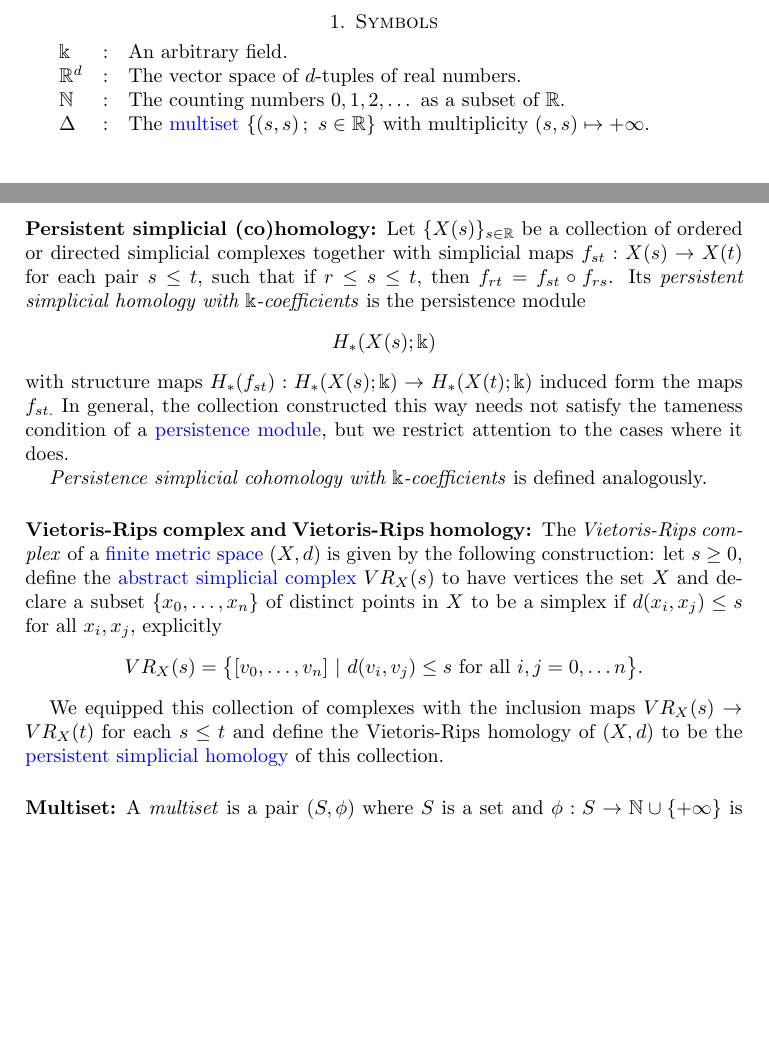
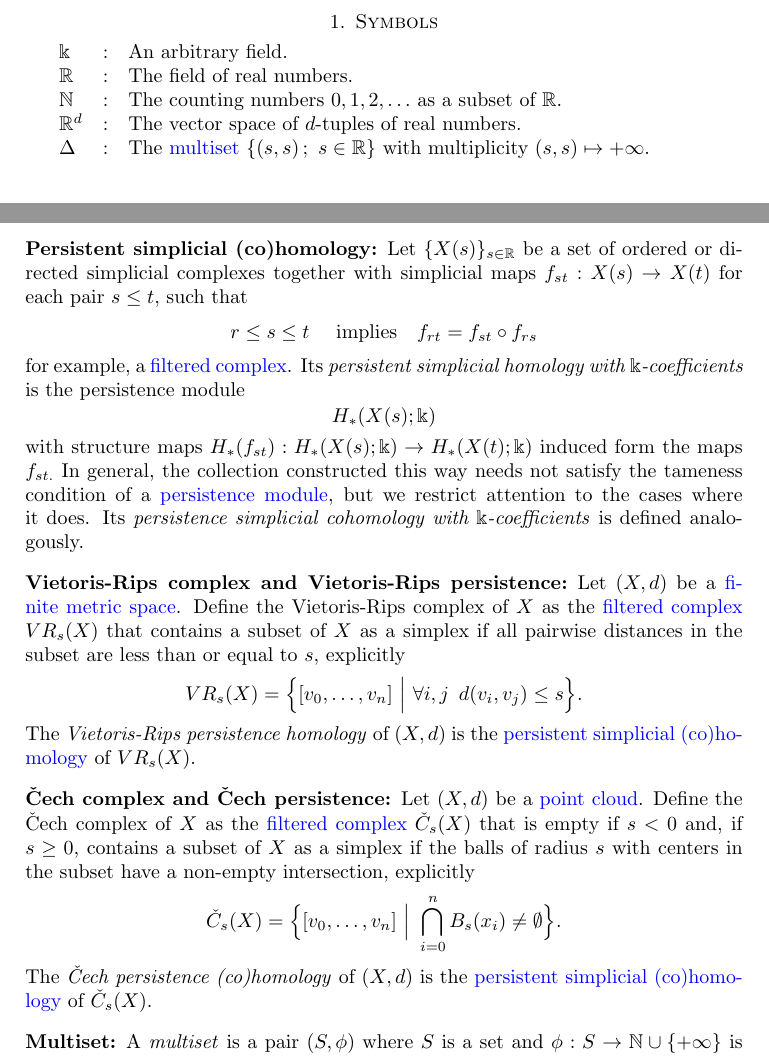
Before and after one commit to giotto-ai/giotto-tda, a LaTeX paper (doc/theory/glossary.tex): two parts of pages 1 and 4 of 8, joined at a grey line, cut so that both start at the same text, the shorter picture padded with empty space. Compiled offline with pdfLaTeX.

Commit message:
Adds entry for Cechto glossary
Signed-off-by: ammedmar <anibal@medina-mardones.com>

```diff
--- a/doc/theory/glossary.tex
+++ b/doc/theory/glossary.tex
@@ -3,7 +3,7 @@
 \usepackage{enumerate}
 \usepackage{tikz-cd}
 \usepackage{bm}
-\usepackage[bookmarks=true,
+\usepackage[breaklinks=true, bookmarks=true,
 bookmarksnumbered=true, breaklinks=true,
 pdfstartview=FitH, hyperfigures=false,
 plainpages=false, naturalnames=true,
@@ -22,8 +22,9 @@ pdfpagelabels]{hyperref}
 
 	\begin{tabular}{ l l l}
 		$\Bbbk$ & : & An arbitrary field. \\
+		$\mathbb R$ & : & The field of real numbers. \\
+		$\mathbb N$ & : & The counting numbers $0,1,2, \ldots$ as a subset of $\mathbb R$. \\
 		$\mathbb R^d$ & : & The vector space of $d$-tuples of real numbers. \\
-		$\mathbb N$ & : & The counting numbers $0,1,2, \dots$ as a subset of $\mathbb R$. \\
 		$\Delta$ & : & The \hyperref[multiset]{multiset} $\{(s,s)\,;\ s \in \mathbb R\}$ with multiplicity $(s,s) \mapsto +\infty$.
 	\end{tabular}
 
@@ -167,26 +167,35 @@ pdfpagelabels]{hyperref}
 
 	\subsection*{Persistent simplicial (co)homology:} \label{persistent simplicial (co)homology}
 
-	Let $\{X(s)\}_{s \in \mathbb R} $ be a collection of ordered or directed simplicial complexes together with simplicial maps $f_{st} : X(s) \to X(t)$ for each pair $s \leq t$, such that if $r \leq s \leq t$, then $f_{rt} = f_{st} \circ f_{rs}$. Its \textit{persistent simplicial homology with $\Bbbk$-coefficients} is the persistence module
+	Let $\{X(s)\}_{s \in \mathbb R} $ be a set of ordered or directed simplicial complexes together with simplicial maps $f_{st} : X(s) \to X(t)$ for each pair $s \leq t$, such that
+	\begin{equation*}
+	r \leq s \leq t\ \quad\text{implies} \quad f_{rt} = f_{st} \circ f_{rs}
+	\end{equation*}
+	for example, a \hyperref[filtered complex]{filtered complex}. Its \textit{persistent simplicial homology with $\Bbbk$-coefficients} is the persistence module
 	\begin{equation*}
 	H_*(X(s); \Bbbk)
 	\end{equation*}
-	with structure maps $H_*(f_{st}) : H_*(X(s); \Bbbk) \to H_*(X(t); \Bbbk)$ induced form the maps $f_{st.}$ In general, the collection constructed this way needs not satisfy the tameness condition of a \hyperref[persistence module]{persistence module}, but we restrict attention to the cases where it does.
+	with structure maps $H_*(f_{st}) : H_*(X(s); \Bbbk) \to H_*(X(t); \Bbbk)$ induced form the maps $f_{st.}$ In general, the collection constructed this way needs not satisfy the tameness condition of a \hyperref[persistence module]{persistence module}, but we restrict attention to the cases where it does.	Its \textit{persistence simplicial cohomology with $\Bbbk$-coefficients} is defined analogously.
 
-	\textit{Persistence simplicial cohomology with $\Bbbk$-coefficients} is defined analogously.
+	\subsection*{Vietoris-Rips complex and Vietoris-Rips persistence:} \label{vietoris-rips complex and vietoris-rips homology}
 
-	\subsection*{Vietoris-Rips complex and Vietoris-Rips homology:} \label{vietoris-rips complex and vietoris-rips homology}
+	Let $(X, d)$ be a \hyperref[finite metric spaces and point clouds]{finite metric space}. Define the Vietoris-Rips complex of $X$ as the \hyperref[filtered complex]{filtered complex} $VR_s(X)$ that contains a subset of $X$ as a simplex if all pairwise distances in the subset are less than or equal to $s$, explicitly
+	\begin{equation*}
+	VR_s(X) = \Big\{ [v_0,\dots,v_n]\ \Big|\ \forall i,j\ \,d(v_i, v_j) \leq s \Big\}.
+	\end{equation*}
+	The \textit{Vietoris-Rips persistence homology} of $(X, d)$ is the \hyperref[persistent simplicial (co)homology]{persistent simplicial (co)ho-mology} of $VR_s(X)$.
 
-	The \textit{Vietoris-Rips complex} of a \hyperref[finite metric spaces and point clouds]{finite metric space} $(X, d)$ is given by the following construction: let $s \geq 0$, define the {\hyperref[abstract simplicial complex]{abstract simplicial complex}} $VR_X(s)$ to have vertices the set $X$ and declare a subset $\{x_0, \dots, x_n\}$ of distinct points in $X$ to be a simplex if $d(x_i, x_j) \leq s$ for all $x_i, x_j$, explicitly
+	\subsection*{\v{C}ech complex and \v{C}ech persistence:} \label{cech complex and cech persistence}
+
+	Let $(X, d)$ be a \hyperref[finite metric spaces and point clouds]{point cloud}. Define the \v{C}ech complex of $X$ as the \hyperref[filtered complex]{filtered complex} $\check{C}_s(X)$ that is empty if $s<0$ and, if $s \geq 0$, contains a subset of $X$ as a simplex if the balls of radius $s$ with centers in the subset have a non-empty intersection, explicitly
 	\begin{equation*}
-	VR_X(s) = \big\{ [v_0,\dots,v_n]\ |\ d(v_i,v_j) \leq s \text{ for all } i,j = 0,\dots n \big\}.
+	\check{C}_s(X) = \Big\{ [v_0,\dots,v_n]\ \Big|\ \bigcap_{i=0}^n B_s(x_i) \neq \emptyset \Big\}.
 	\end{equation*}
-
-	We equipped this collection of complexes with the inclusion maps $VR_X(s) \to VR_X(t)$ for each $s \leq t$ and define the Vietoris-Rips homology of $(X, d)$ to be the \hyperref[persistent simplicial (co)homology]{persistent simplicial homology} of this collection.
+	The \textit{\v Cech persistence (co)homology} of $(X,d)$ is the \hyperref[persistent simplicial (co)homology]{persistent simplicial (co)homo-logy} of $\check{C}_s(X)$.
 
 	\subsection*{Multiset:} \label{multiset}
 
-	A \textit{multiset} is a pair $(S, \phi)$ where $S$ is a set and  $\phi : S \to \mathbb N  \cup \{+\infty\}$ is a function attaining positive values. For $s \in S$ we refer to $\phi(s)$ as its \textit{multiplicity}. The \textit{union} of two multisets $(S_1, \phi_1), (S_2, \phi_2)$ is the multiset $(S_1 \cup S_2, \phi_1 \cup \phi_2)$ with
+	A \textit{multiset} is a pair $(S, \phi)$ where $S$ is a set and $\phi : S \to \mathbb N \cup \{+\infty\}$ is a function attaining positive values. For $s \in S$ we refer to $\phi(s)$ as its \textit{multiplicity}. The \textit{union} of two multisets $(S_1, \phi_1), (S_2, \phi_2)$ is the multiset $(S_1 \cup S_2, \phi_1 \cup \phi_2)$ with
 	\begin{equation*}
 	(\phi_1 \cup \phi_2)(s) =
 	\begin{cases}
```
Also changed, not shown: doc/theory/glossary.tex (46 more changed lines), 1 other file. Lines whose indentation alone changed are shown as unchanged.
